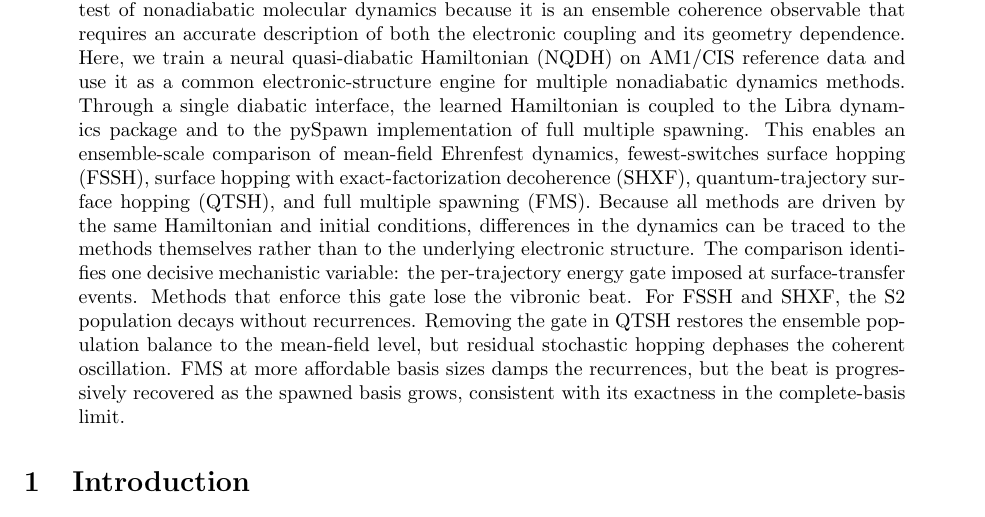
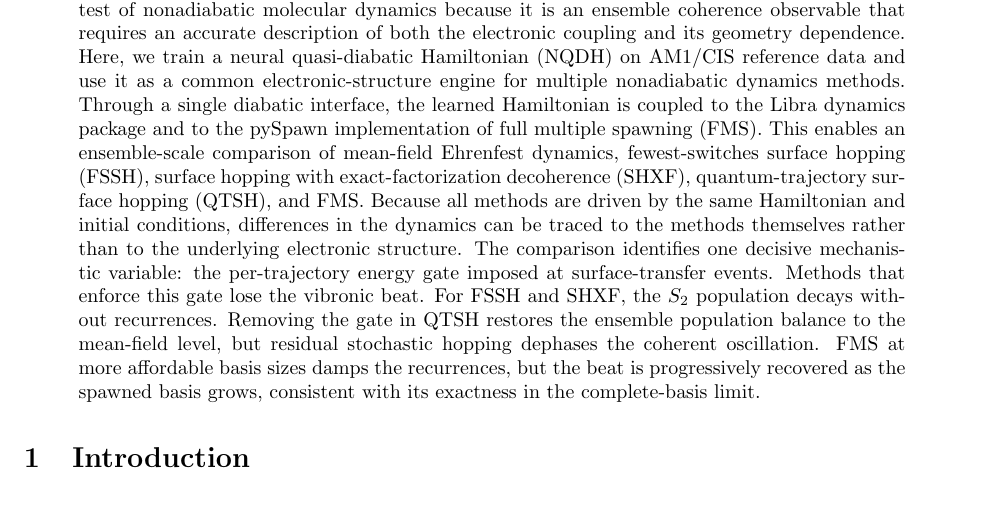
Before and after one commit to vmfreixas/nqdh-beating-demo, a LaTeX paper (report/main.tex): part of page 1 of 12, cut so that both start at the same text. Compiled offline with pdfLaTeX.

Commit message:
Updates from Overleaf

```diff
--- a/report/main.tex
+++ b/report/main.tex
@@ -17,7 +17,7 @@
 \maketitle
 
 \begin{abstract}
-The S$_1$/S$_2$ vibronic beating of a 122-atom halofluorescein heterodimer provides a stringent test of nonadiabatic molecular dynamics because it is an ensemble coherence observable that requires an accurate description of both the electronic coupling and its geometry dependence. Here, we train a neural quasi-diabatic Hamiltonian (NQDH) on AM1/CIS reference data and use it as a common electronic-structure engine for multiple nonadiabatic dynamics methods. Through a single diabatic interface, the learned Hamiltonian is coupled to the Libra dynamics package and to the pySpawn implementation of full multiple spawning. This enables an ensemble-scale comparison of mean-field Ehrenfest dynamics, fewest-switches surface hopping (FSSH), surface hopping with exact-factorization decoherence (SHXF), quantum-trajectory surface hopping (QTSH), and full multiple spawning (FMS). Because all methods are driven by the same Hamiltonian and initial conditions, differences in the dynamics can be traced to the methods themselves rather than to the underlying electronic structure. The comparison identifies one decisive mechanistic variable: the per-trajectory energy gate imposed at surface-transfer events. Methods that enforce this gate lose the vibronic beat. For FSSH and SHXF, the S2 population decays without recurrences. Removing the gate in QTSH restores the ensemble population balance to the mean-field level, but residual stochastic hopping dephases the coherent oscillation. FMS at more affordable basis sizes damps the recurrences, but the beat is progressively recovered as the spawned basis grows, consistent with its exactness in the complete-basis limit.
+The S$_1$/S$_2$ vibronic beating of a 122-atom halofluorescein heterodimer provides a stringent test of nonadiabatic molecular dynamics because it is an ensemble coherence observable that requires an accurate description of both the electronic coupling and its geometry dependence. Here, we train a neural quasi-diabatic Hamiltonian (NQDH) on AM1/CIS reference data and use it as a common electronic-structure engine for multiple nonadiabatic dynamics methods. Through a single diabatic interface, the learned Hamiltonian is coupled to the Libra dynamics package and to the pySpawn implementation of full multiple spawning (FMS). This enables an ensemble-scale comparison of mean-field Ehrenfest dynamics, fewest-switches surface hopping (FSSH), surface hopping with exact-factorization decoherence (SHXF), quantum-trajectory surface hopping (QTSH), and FMS. Because all methods are driven by the same Hamiltonian and initial conditions, differences in the dynamics can be traced to the methods themselves rather than to the underlying electronic structure. The comparison identifies one decisive mechanistic variable: the per-trajectory energy gate imposed at surface-transfer events. Methods that enforce this gate lose the vibronic beat. For FSSH and SHXF, the $S_2$ population decays without recurrences. Removing the gate in QTSH restores the ensemble population balance to the mean-field level, but residual stochastic hopping dephases the coherent oscillation. FMS at more affordable basis sizes damps the recurrences, but the beat is progressively recovered as the spawned basis grows, consistent with its exactness in the complete-basis limit.
 \end{abstract}
 
 \section{Introduction}
```
